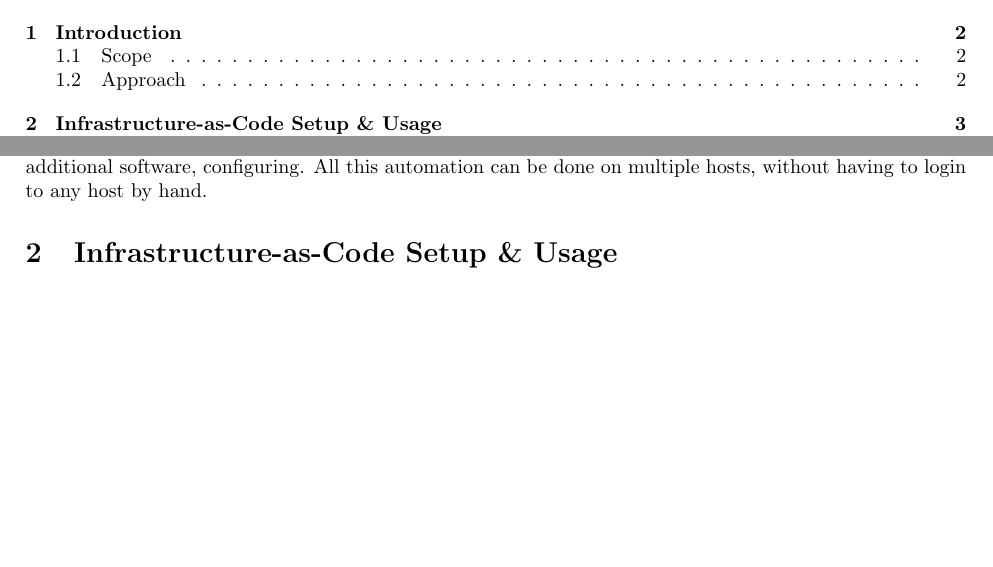
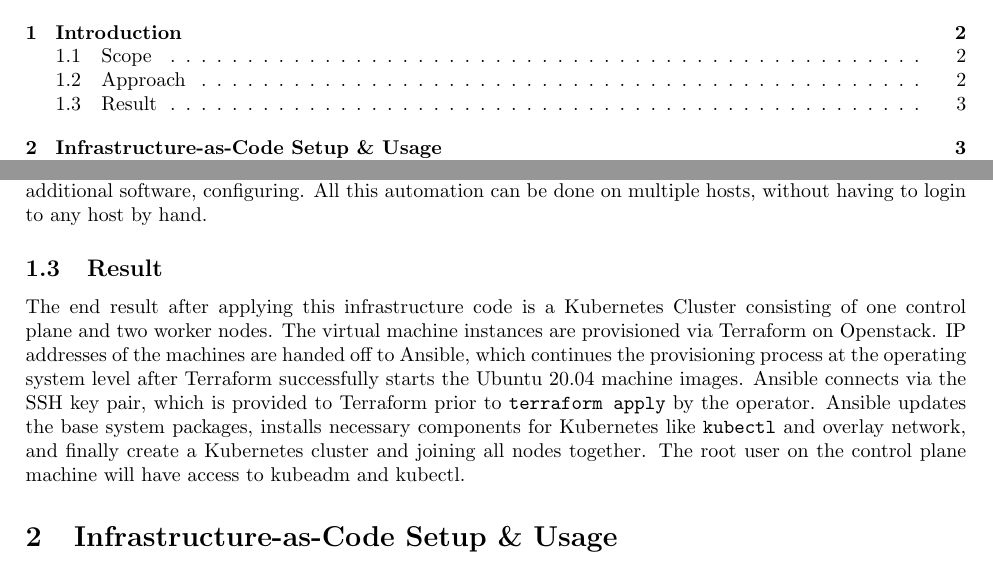
Before and after one commit to thomasstxyz/fhb-mcce-inenp-pt-openstack, a LaTeX document (docu/main.tex, which reads docu/section/introduction.tex): two parts of pages 1 and 3 of 6, joined at a grey line, cut so that both start at the same text, the shorter picture padded with empty space. Compiled offline with pdfLaTeX.

Commit message:
add section "Result"

```diff
--- a/docu/section/introduction.tex
+++ b/docu/section/introduction.tex
@@ -103,3 +103,18 @@
 which means running system updates, installing additional software,
 configuring. All this automation can be done on multiple hosts, without
 having to login to any host by hand.
+
+\subsection{Result}
+The end result after applying this infrastructure code is a
+Kubernetes Cluster consisting of one control plane and two worker nodes.
+The virtual machine instances are provisioned via
+Terraform on Openstack. IP addresses of the machines are handed off to Ansible, which continues
+the provisioning process at the operating system level
+after Terraform successfully starts the Ubuntu 20.04 machine images.
+Ansible connects via the SSH key pair, which is provided to
+Terraform prior to \verb|terraform apply| by the operator.
+Ansible updates the base system packages, installs necessary
+components for Kubernetes like \verb|kubectl| and overlay network,
+and finally create a Kubernetes cluster and joining all nodes together.
+The root user on the control plane machine will have access to
+kubeadm and kubectl.
```
